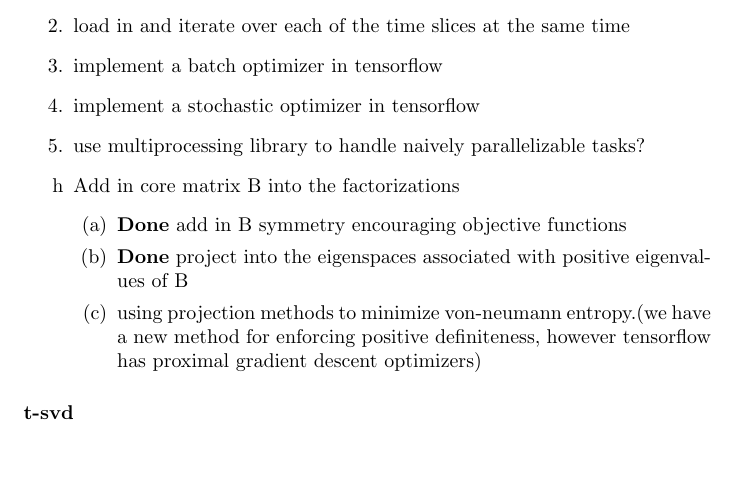
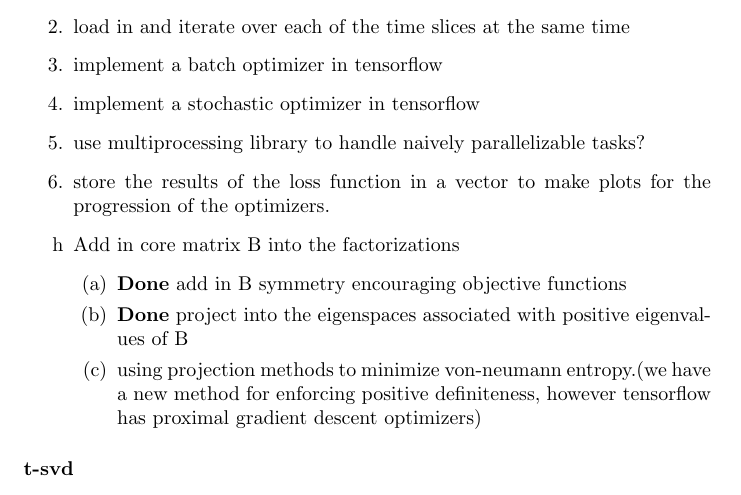
Before and after one commit to charlescolley/Dynamic-Word-Embeddings, a LaTeX document (latex/ActionList.tex): part of page 1 of 2, cut so that both start at the same text, the shorter picture padded with empty space. Compiled offline with pdfLaTeX.

Commit message:
remembered a couple more things to add to the action list

```diff
--- a/latex/ActionList.tex
+++ b/latex/ActionList.tex
@@ -16,6 +16,7 @@
 				\item implement a batch optimizer in tensorflow
 				\item implement a stochastic optimizer in tensorflow
 				\item use multiprocessing library to handle naively parallelizable tasks?
+				\item store the results of the loss function in a vector to make plots for the progression of the optimizers.
 				\item[h] Add in core matrix B into the factorizations
 				\begin{enumerate}
 					\item \textbf{Done} add in B symmetry encouraging objective functions
```
Also changed, not shown: latex/ActionList.pdf.
